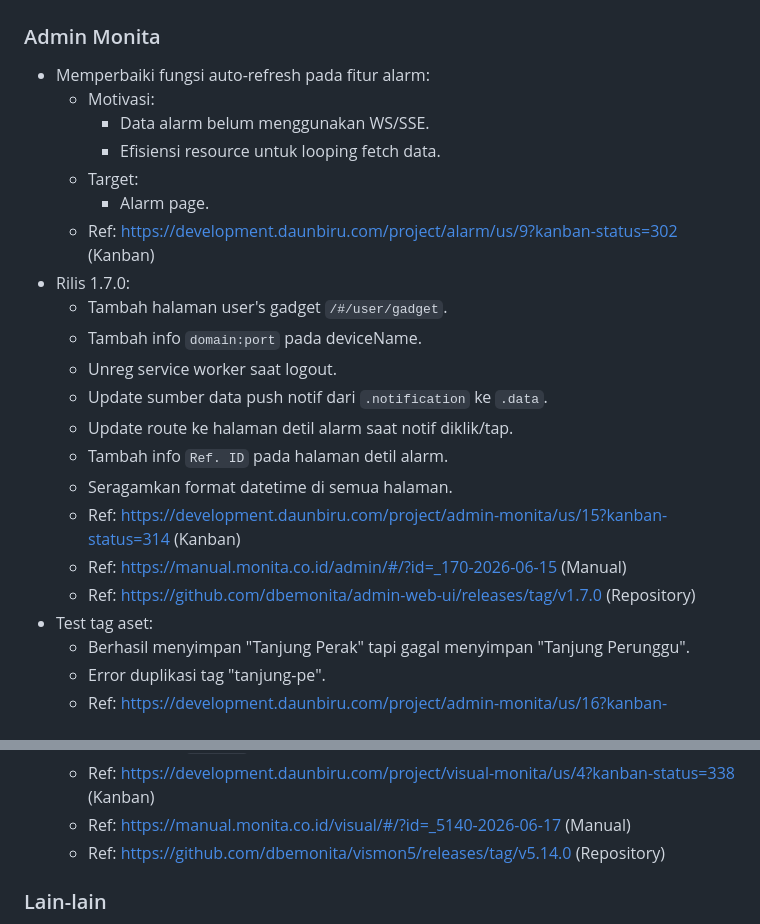
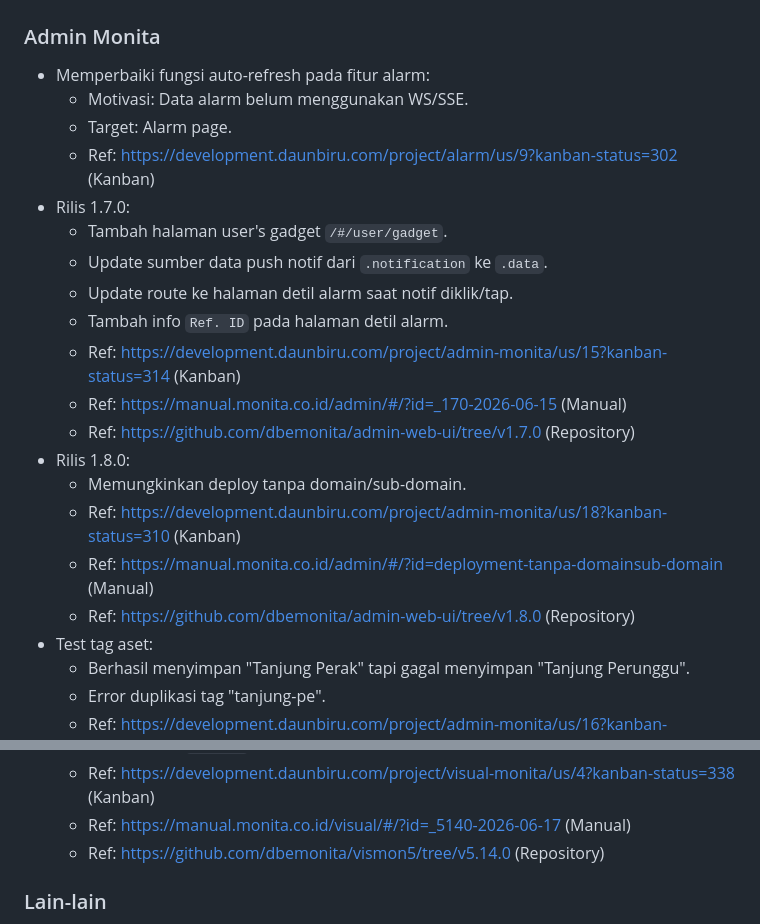
Before and after one commit to djournal/djournal.github.io, a Markdown page: fortnightly/README.md, 2 parts joined by grey strips. Rendered like a GitHub page.

Commit message:
misc updates

```diff
--- a/fortnightly/README.md
+++ b/fortnightly/README.md
@@ -5,23 +5,22 @@
 ### Admin Monita
 
 - Memperbaiki fungsi auto-refresh pada fitur alarm:
-  - Motivasi:
-    - Data alarm belum menggunakan WS/SSE.
-    - Efisiensi resource untuk looping fetch data.
-  - Target:
-    - Alarm page.
+  - Motivasi: Data alarm belum menggunakan WS/SSE.
+  - Target: Alarm page.
   - Ref: https://development.daunbiru.com/project/alarm/us/9?kanban-status=302 (Kanban)
 - Rilis 1.7.0:
   - Tambah halaman user's gadget `/#/user/gadget`.
-  - Tambah info `domain:port` pada deviceName.
-  - Unreg service worker saat logout.
   - Update sumber data push notif dari `.notification` ke `.data`.
   - Update route ke halaman detil alarm saat notif diklik/tap.
   - Tambah info `Ref. ID` pada halaman detil alarm.
-  - Seragamkan format datetime di semua halaman.
   - Ref: https://development.daunbiru.com/project/admin-monita/us/15?kanban-status=314 (Kanban)
   - Ref: https://manual.monita.co.id/admin/#/?id=_170-2026-06-15 (Manual)
-  - Ref: https://github.com/dbemonita/admin-web-ui/releases/tag/v1.7.0 (Repository)
+  - Ref: https://github.com/dbemonita/admin-web-ui/tree/v1.7.0 (Repository)
+- Rilis 1.8.0:
+  - Memungkinkan deploy tanpa domain/sub-domain.
+  - Ref: https://development.daunbiru.com/project/admin-monita/us/18?kanban-status=310 (Kanban)
+  - Ref: https://manual.monita.co.id/admin/#/?id=deployment-tanpa-domainsub-domain (Manual)
+  - Ref: https://github.com/dbemonita/admin-web-ui/tree/v1.8.0 (Repository)
 - Test tag aset:
   - Berhasil menyimpan "Tanjung Perak" tapi gagal menyimpan "Tanjung Perunggu".
   - Error duplikasi tag "tanjung-pe".
@@ -49,7 +48,7 @@
   - Tambah info `Ref. ID` pada halaman alarm.
   - Ref: https://development.daunbiru.com/project/visual-monita/us/4?kanban-status=338 (Kanban)
   - Ref: https://manual.monita.co.id/visual/#/?id=_5140-2026-06-17 (Manual)
-  - Ref: https://github.com/dbemonita/vismon5/releases/tag/v5.14.0 (Repository)
+  - Ref: https://github.com/dbemonita/vismon5/tree/v5.14.0 (Repository)
 
 ### Lain-lain
 
```
Also changed, not shown: office/2026/w26.md (added, +15 -0 lines).
